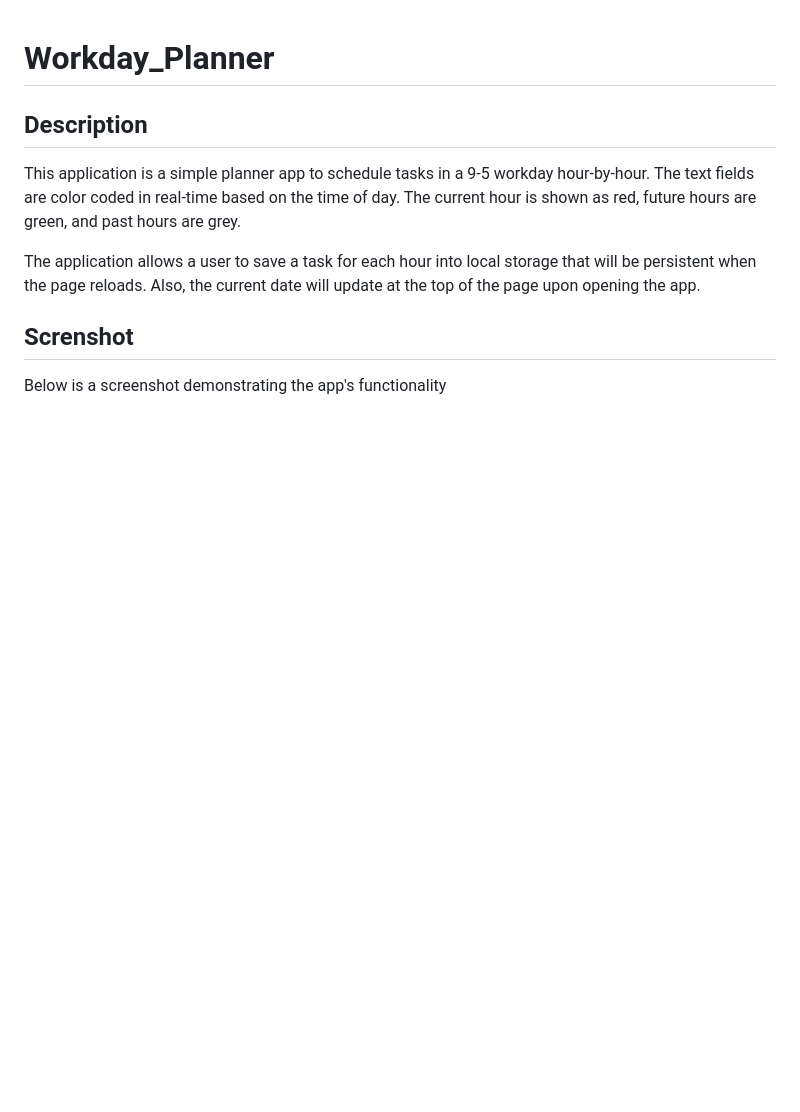
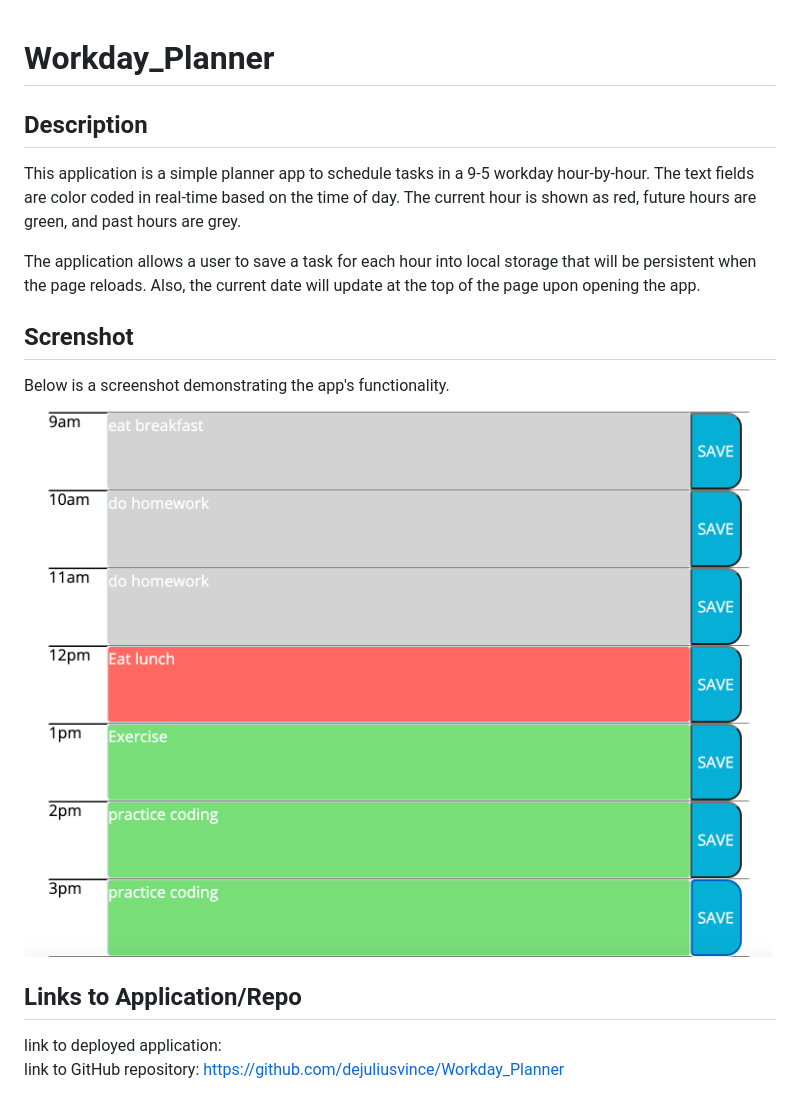
Before and after one commit to dejuliusvince/Workday_Planner, a Markdown page: README.md, the part around the change. GitHub-like rendering; pictures changed too: workday_planner_screenshot.png (added); blank space fills up the shorter version.

Commit message:
finish readme, further comments

```diff
--- a/README.md
+++ b/README.md
@@ -6,4 +6,9 @@ This application is a simple planner app to schedule tasks in a 9-5 workday hour
 The application allows a user to save a task for each hour into local storage that will be persistent when the page reloads. Also, the current date will update at the top of the page upon opening the app.
 
 ## Screnshot
-Below is a screenshot demonstrating the app's functionality
+Below is a screenshot demonstrating the app's functionality.
+![Screenshot of app with time slots color coded](./workday_planner_screenshot.png)
+
+## Links to Application/Repo
+link to deployed application: <br />
+link to GitHub repository: https://github.com/dejuliusvince/Workday_Planner
```
Also changed, not shown: 2 other files.
